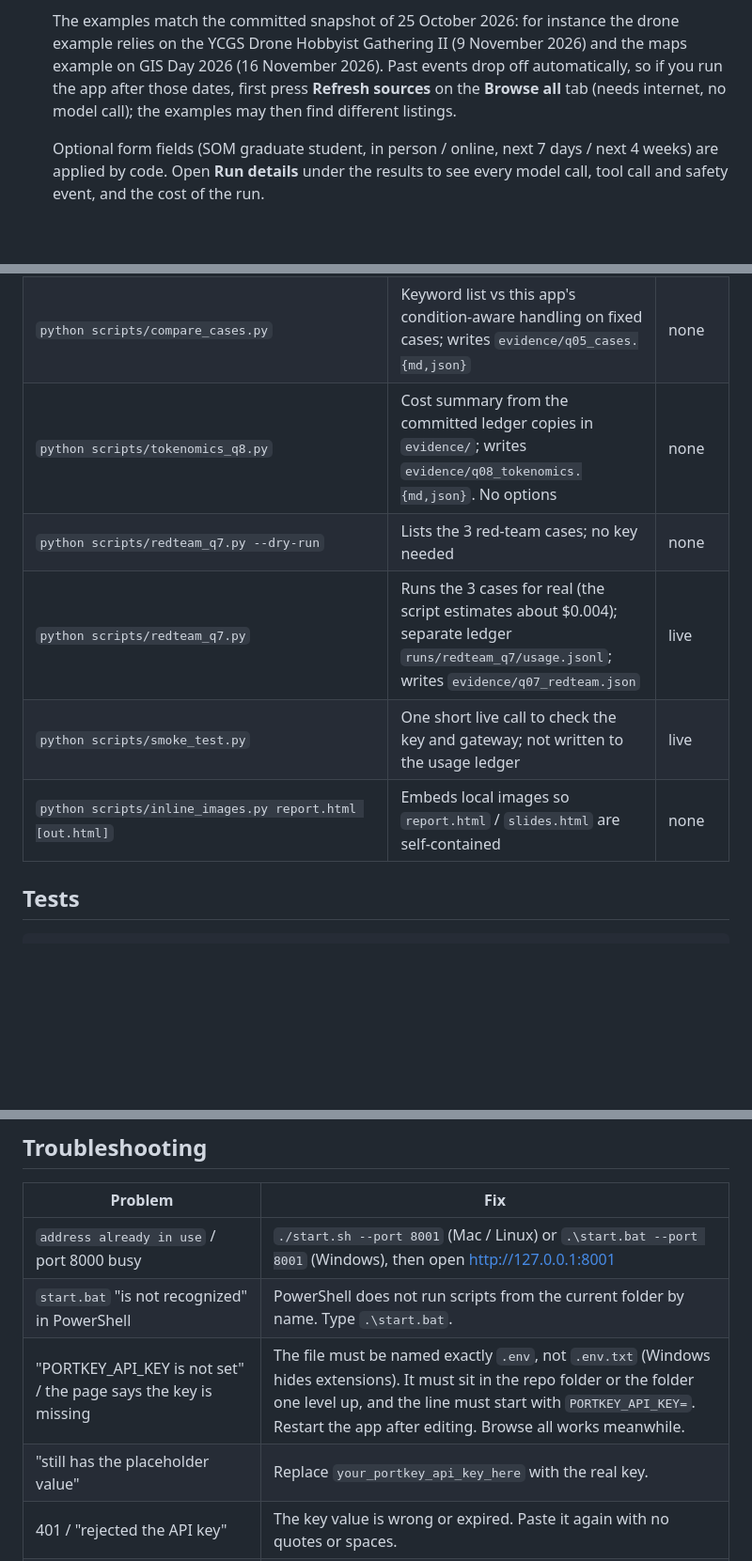
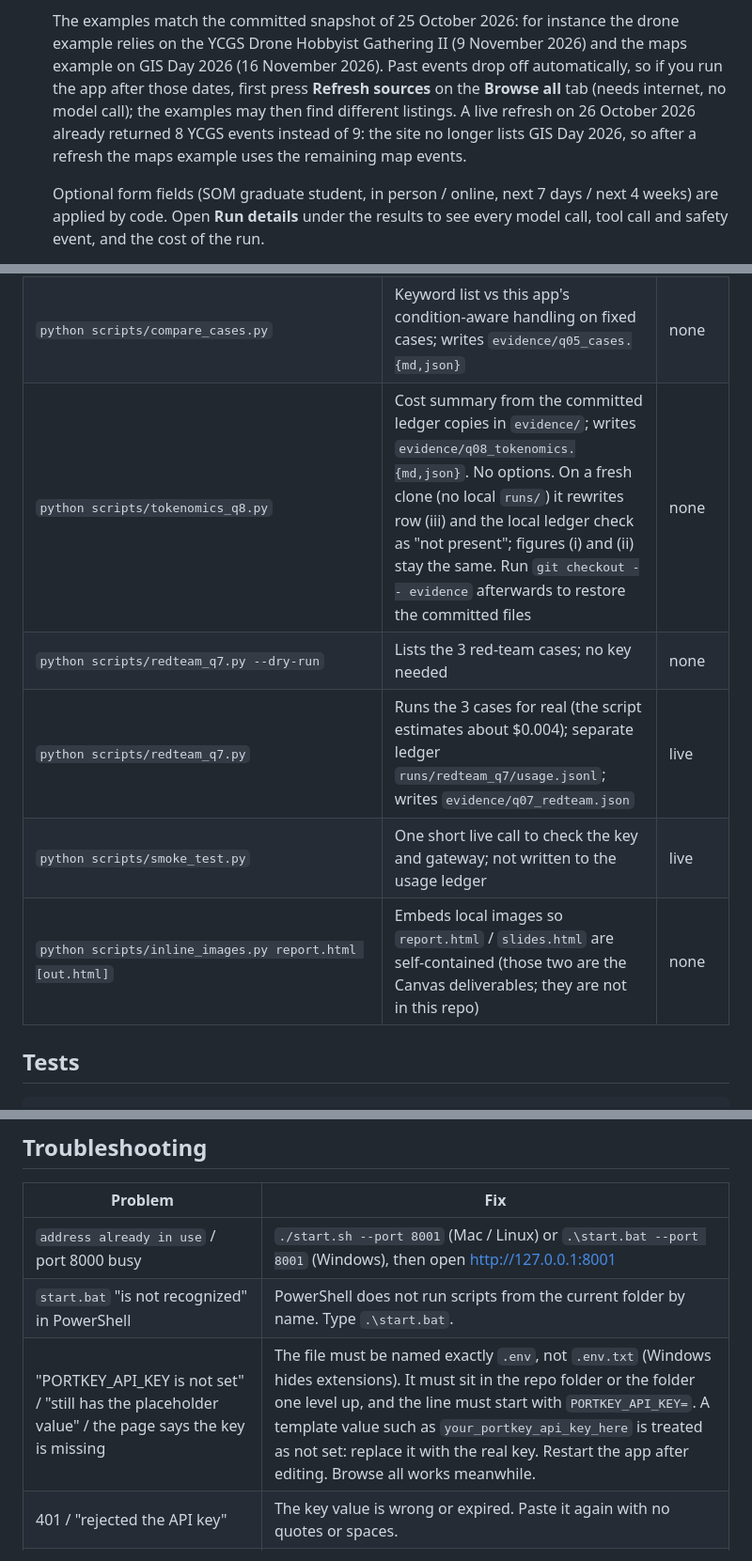
Before and after one commit to ty0025/Final-Project-beyond-your-circle, a Markdown page: README.md, 3 parts joined by grey strips. Shown at 94% size. Rendered like a GitHub page; blank space fills up the shorter version.

Commit message:
Docs only: README notes from the GitHub functional check; mark stale q08 status as historical
- tokenomics_q8.py on a fresh clone rewrites row (iii); how to restore the committed files
- the YCGS site no longer lists GIS Day 2026, so after a refresh the maps example uses other map events
- one troubleshooting row for a missing or placeholder key; report/slides are Canvas files, not in the repo
No code changes.

Co-Authored-By: Claude Opus 5.5 <noreply@anthropic.com>

```diff
--- a/README.md
+++ b/README.md
@@ -91,7 +91,9 @@ python run.py
   on the YCGS Drone Hobbyist Gathering II (9 November 2026) and the maps example on GIS Day 2026
   (16 November 2026). Past events drop off automatically, so if you run the app after those dates,
   first press **Refresh sources** on the **Browse all** tab (needs internet, no model call); the
-  examples may then find different listings.
+  examples may then find different listings. A live refresh on 26 October 2026 already returned 8
+  YCGS events instead of 9: the site no longer lists GIS Day 2026, so after a refresh the maps
+  example uses the remaining map events.
 
   Optional form fields (SOM graduate student, in person / online, next 7 days / next 4 weeks) are
   applied by code. Open **Run details** under the results to see every model call, tool call and
@@ -183,11 +185,11 @@ Run from the repo folder with the venv active (`source .venv/bin/activate` or `.
 |---|---|---|
 | `python scripts/collect.py sources\|status\|show\|refresh\|snapshot\|reparse [--source ID]` | Collector CLI: list sources, show stored records, live refresh (needs internet), copy the last success to `data/snapshots/`, re-parse saved pages | none |
 | `python scripts/compare_cases.py` | Keyword list vs this app's condition-aware handling on fixed cases; writes `evidence/q05_cases.{md,json}` | none |
-| `python scripts/tokenomics_q8.py` | Cost summary from the committed ledger copies in `evidence/`; writes `evidence/q08_tokenomics.{md,json}`. No options | none |
+| `python scripts/tokenomics_q8.py` | Cost summary from the committed ledger copies in `evidence/`; writes `evidence/q08_tokenomics.{md,json}`. No options. On a fresh clone (no local `runs/`) it rewrites row (iii) and the local ledger check as "not present"; figures (i) and (ii) stay the same. Run `git checkout -- evidence` afterwards to restore the committed files | none |
 | `python scripts/redteam_q7.py --dry-run` | Lists the 3 red-team cases; no key needed | none |
 | `python scripts/redteam_q7.py` | Runs the 3 cases for real (the script estimates about $0.004); separate ledger `runs/redteam_q7/usage.jsonl`; writes `evidence/q07_redteam.json` | live |
 | `python scripts/smoke_test.py` | One short live call to check the key and gateway; not written to the usage ledger | live |
-| `python scripts/inline_images.py report.html [out.html]` | Embeds local images so `report.html` / `slides.html` are self-contained | none |
+| `python scripts/inline_images.py report.html [out.html]` | Embeds local images so `report.html` / `slides.html` are self-contained (those two are the Canvas deliverables; they are not in this repo) | none |
 
 ## Tests
 
@@ -238,8 +240,7 @@ evidence/                     evidence for the report
 |---|---|
 | `address already in use` / port 8000 busy | `./start.sh --port 8001` (Mac / Linux) or `.\start.bat --port 8001` (Windows), then open <http://127.0.0.1:8001> |
 | `start.bat` "is not recognized" in PowerShell | PowerShell does not run scripts from the current folder by name. Type `.\start.bat`. |
-| "PORTKEY_API_KEY is not set" / the page says the key is missing | The file must be named exactly `.env`, not `.env.txt` (Windows hides extensions). It must sit in the repo folder or the folder one level up, and the line must start with `PORTKEY_API_KEY=`. Restart the app after editing. Browse all works meanwhile. |
-| "still has the placeholder value" | Replace `your_portkey_api_key_here` with the real key. |
+| "PORTKEY_API_KEY is not set" / "still has the placeholder value" / the page says the key is missing | The file must be named exactly `.env`, not `.env.txt` (Windows hides extensions). It must sit in the repo folder or the folder one level up, and the line must start with `PORTKEY_API_KEY=`. A template value such as `your_portkey_api_key_here` is treated as not set: replace it with the real key. Restart the app after editing. Browse all works meanwhile. |
 | 401 / "rejected the API key" | The key value is wrong or expired. Paste it again with no quotes or spaces. |
 | Python version error | Check `python3 --version` (Mac) or `py -3 --version` (Windows). You need 3.11+. Install it from <https://www.python.org/downloads/>, open a new terminal, and start again. |
 | `pip install` says `No matching distribution found for openai<4,>=3.26` | The `.venv` was made with Python 3.9. Delete the `.venv` folder and start again with Python 3.11+ (`start.sh` / `start.bat` do this for you). |
```
Also changed, not shown: AI_prompts.md (+1 -0 lines), evidence/q08.md (+1 -1 lines).
